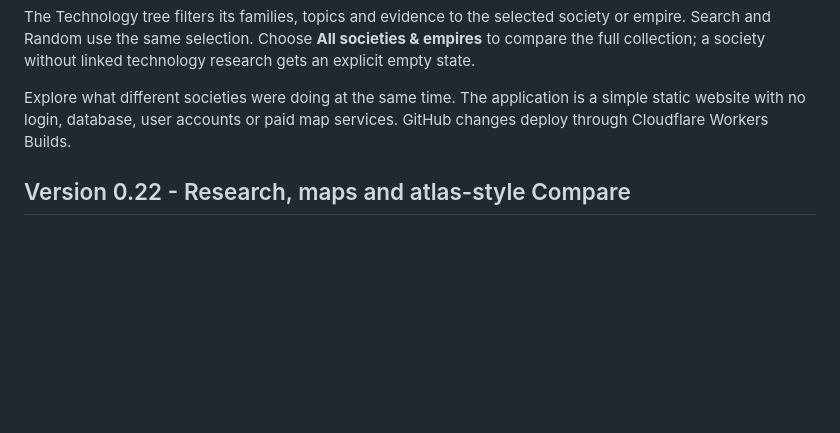
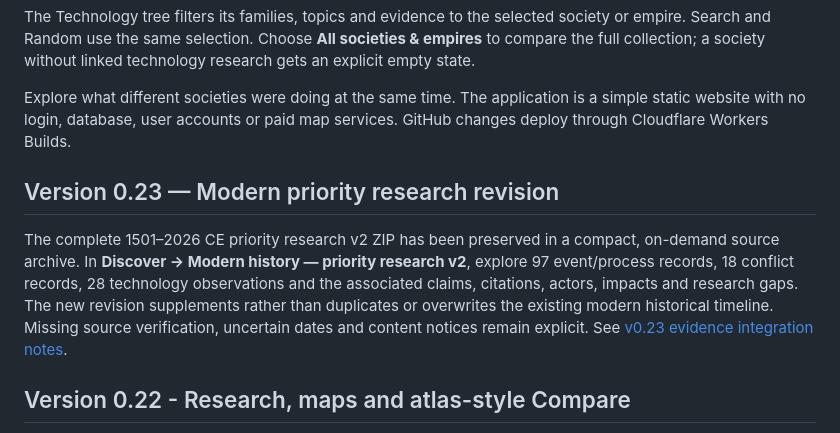
Before and after one commit to Jimbib85/History, a Markdown page: README.md, the part around the change. Rendered like a GitHub page; blank space fills up the shorter version.

Commit message:
Describe modern priority research revision v2 and staged evidence integration

```diff
--- a/README.md
+++ b/README.md
@@ -7,6 +7,10 @@ World Map, Compare and Technology now use the Story timeline’s overview-first
 The Technology tree filters its families, topics and evidence to the selected society or empire. Search and Random use the same selection. Choose **All societies & empires** to compare the full collection; a society without linked technology research gets an explicit empty state.
 
 Explore what different societies were doing at the same time. The application is a simple static website with no login, database, user accounts or paid map services. GitHub changes deploy through Cloudflare Workers Builds.
+
+## Version 0.23 — Modern priority research revision
+
+The complete 1501–2026 CE priority research v2 ZIP has been preserved in a compact, on-demand source archive. In **Discover → Modern history — priority research v2**, explore 97 event/process records, 18 conflict records, 28 technology observations and the associated claims, citations, actors, impacts and research gaps. The new revision supplements rather than duplicates or overwrites the existing modern historical timeline. Missing source verification, uncertain dates and content notices remain explicit. See [v0.23 evidence integration notes](docs/modern-priority-v023.md).
 
 ## Version 0.22 - Research, maps and atlas-style Compare
 
```
